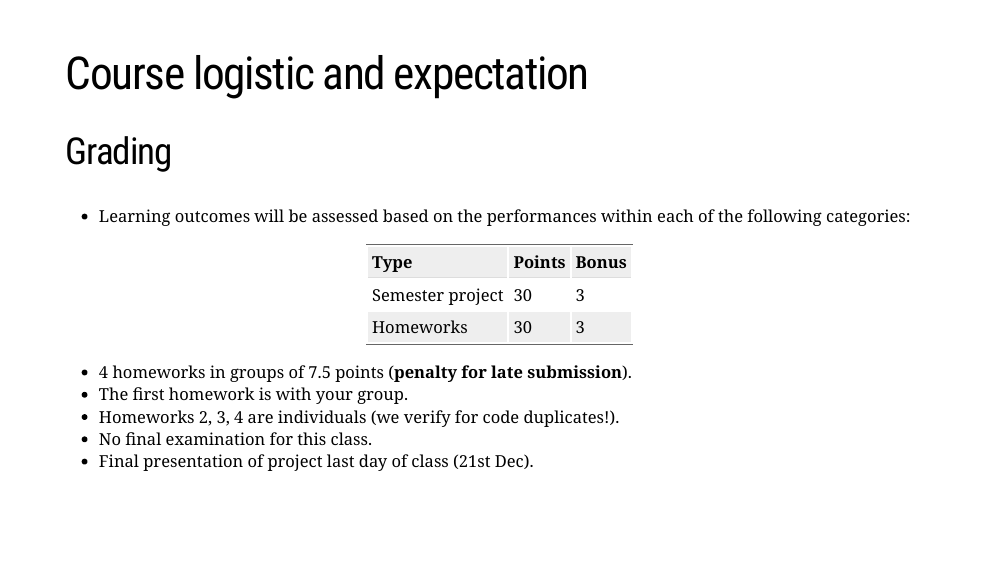
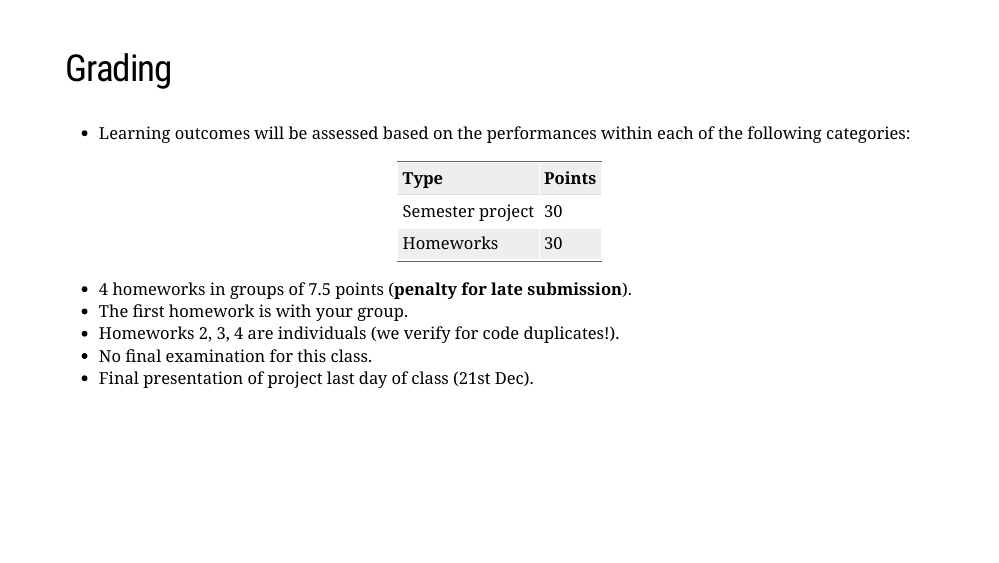
Before and after one commit to ptds2023/class, an R Markdown document (docs/lecture01.Rmd): page 10 of 15. Rendered offline with R 4.5, knitr and Pandoc, with nearby package versions; the slides are laid out offline by our stand-in for remark.js, each with all of its steps uncovered, in fonts that may differ from those the slides ask for, and without slide numbers, shadows or browser add-ons; some code elsewhere in the file could not run offline; a font, style sheet, LaTeX package, included part or bibliography that could not be used is replaced or left out; common packages that the code uses without loading them are loaded.

Commit message:
First lecture

```diff
--- a/docs/lecture01.Rmd
+++ b/docs/lecture01.Rmd
@@ -102,15 +105,14 @@ leaflet() %>% addTiles() %>% setView(6.58455, 46.52356, zoom = 17)
 
 
 ---
-# Course logistic and expectation
 ## Grading
 
 * Learning outcomes will be assessed based on the performances within each of the following categories:
 
-Type | Points | Bonus
-:-- | :-- | :--
-Semester project | 30 | 3
-Homeworks | 30 | 3
+Type | Points
+:-- | :--
+Semester project | 30
+Homeworks | 30
 
 * 4 homeworks in groups of 7.5 points (**penalty for late submission**).
 * The first homework is with your group.
```
Also changed, not shown: docs/lecture01.Rmd (5 more changed lines), 4 other files.
